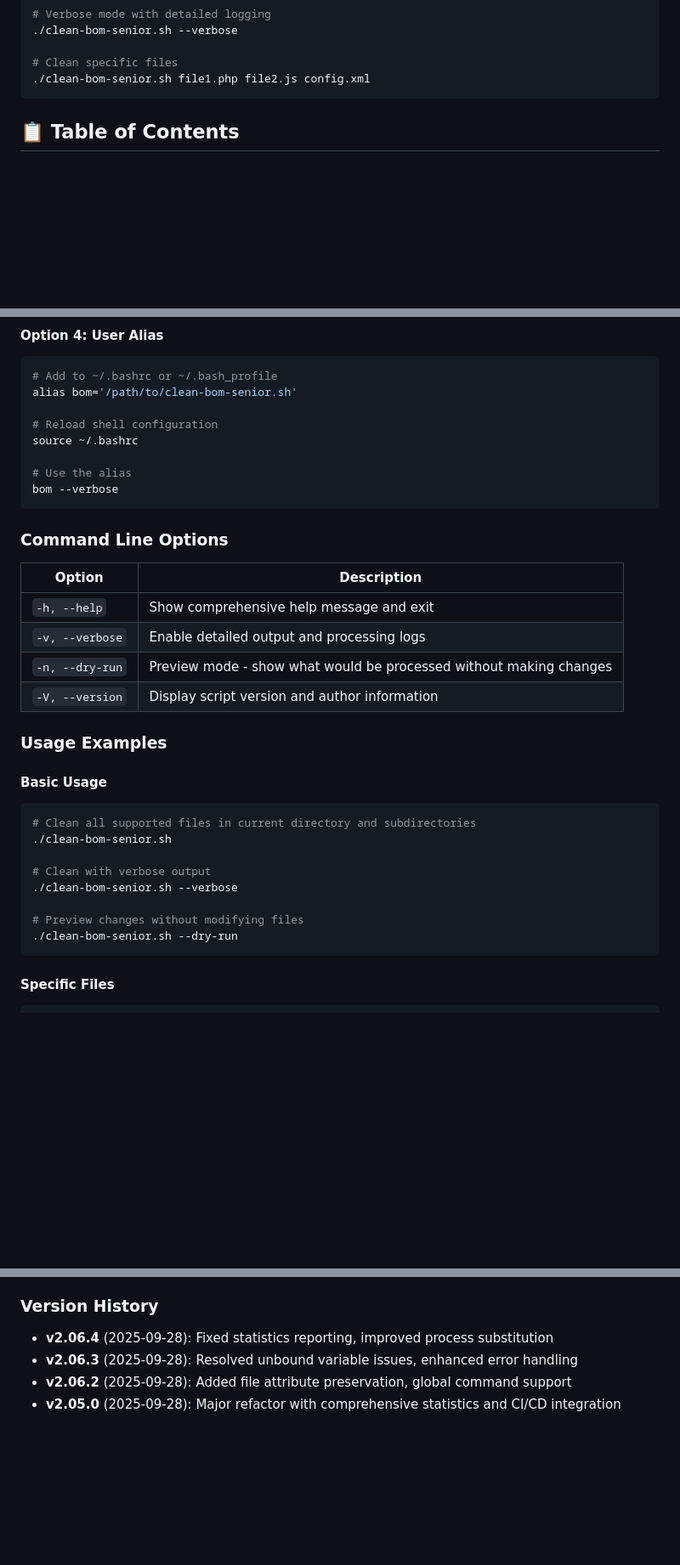
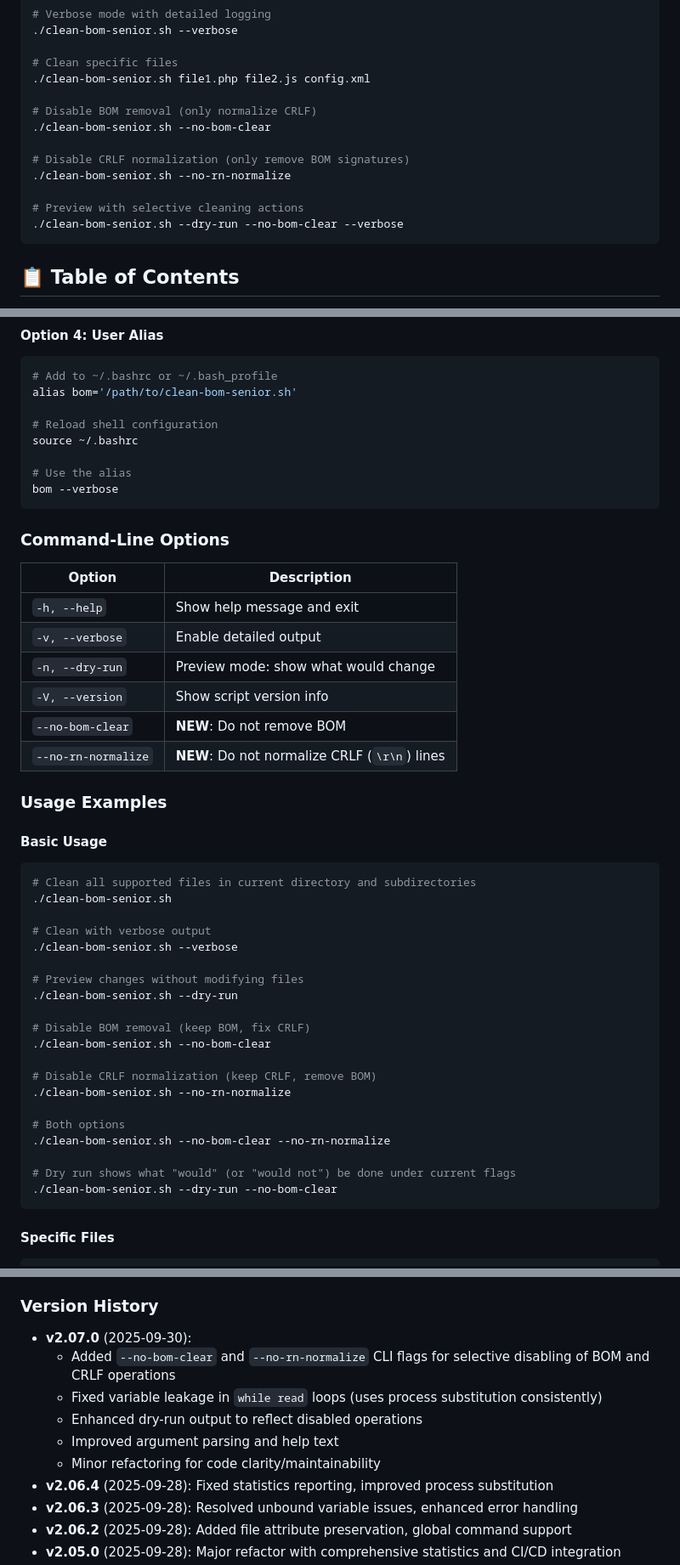
Before and after one commit to paulmann/Clean_BOM_Senior, a Markdown page: README.md, 3 parts joined by grey strips. Shown: that part at 85% size. Rendered like a GitHub page; blank space fills up the shorter version.

````diff
--- a/README.md
+++ b/README.md
@@ -28,6 +28,15 @@ chmod +x clean-bom-senior.sh
 
 # Clean specific files
 ./clean-bom-senior.sh file1.php file2.js config.xml
+
+# Disable BOM removal (only normalize CRLF)
+./clean-bom-senior.sh --no-bom-clear
+
+# Disable CRLF normalization (only remove BOM signatures)
+./clean-bom-senior.sh --no-rn-normalize
+
+# Preview with selective cleaning actions
+./clean-bom-senior.sh --dry-run --no-bom-clear --verbose
 ```
 
 ## 📋 Table of Contents
@@ -173,14 +182,18 @@ source ~/.bashrc
 bom --verbose
 ```
 
-### Command Line Options
 
-| Option | Description |
-|--------|-------------|
-| `-h, --help` | Show comprehensive help message and exit |
-| `-v, --verbose` | Enable detailed output and processing logs |
-| `-n, --dry-run` | Preview mode - show what would be processed without making changes |
-| `-V, --version` | Display script version and author information |
+### Command-Line Options
+
+| Option                  | Description                                    |
+|-------------------------|------------------------------------------------|
+| `-h, --help`            | Show help message and exit                     |
+| `-v, --verbose`         | Enable detailed output                         |
+| `-n, --dry-run`         | Preview mode: show what would change           |
+| `-V, --version`         | Show script version info                       |
+| `--no-bom-clear`        | **NEW**: Do not remove BOM                     |
+| `--no-rn-normalize`     | **NEW**: Do not normalize CRLF (`\r\n`) lines  |
+
 
 ### Usage Examples
 
@@ -194,6 +207,18 @@ bom --verbose
 
 # Preview changes without modifying files
 ./clean-bom-senior.sh --dry-run
+
+# Disable BOM removal (keep BOM, fix CRLF)
+./clean-bom-senior.sh --no-bom-clear
+
+# Disable CRLF normalization (keep CRLF, remove BOM)
+./clean-bom-senior.sh --no-rn-normalize
+
+# Both options
+./clean-bom-senior.sh --no-bom-clear --no-rn-normalize
+
+# Dry run shows what "would" (or "would not") be done under current flags
+./clean-bom-senior.sh --dry-run --no-bom-clear
 ```
 
 #### Specific Files
@@ -572,6 +598,12 @@ copies or substantial portions of the Software.
 
 ### Version History
 
+- **v2.07.0** (2025-09-30):
+  - Added `--no-bom-clear` and `--no-rn-normalize` CLI flags for selective disabling of BOM and CRLF operations
+  - Fixed variable leakage in `while read` loops (uses process substitution consistently)
+  - Enhanced dry-run output to reflect disabled operations
+  - Improved argument parsing and help text
+  - Minor refactoring for code clarity/maintainability
 - **v2.06.4** (2025-09-28): Fixed statistics reporting, improved process substitution
 - **v2.06.3** (2025-09-28): Resolved unbound variable issues, enhanced error handling
 - **v2.06.2** (2025-09-28): Added file attribute preservation, global command support
````
Also changed, not shown: other parts of README.md (+2 -1 lines).
